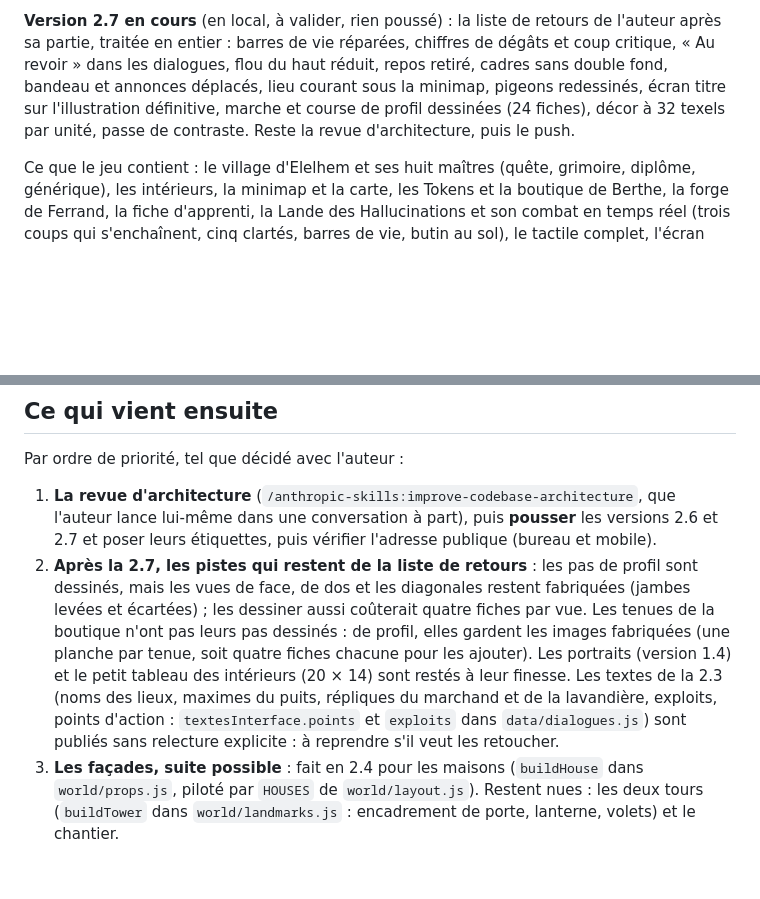
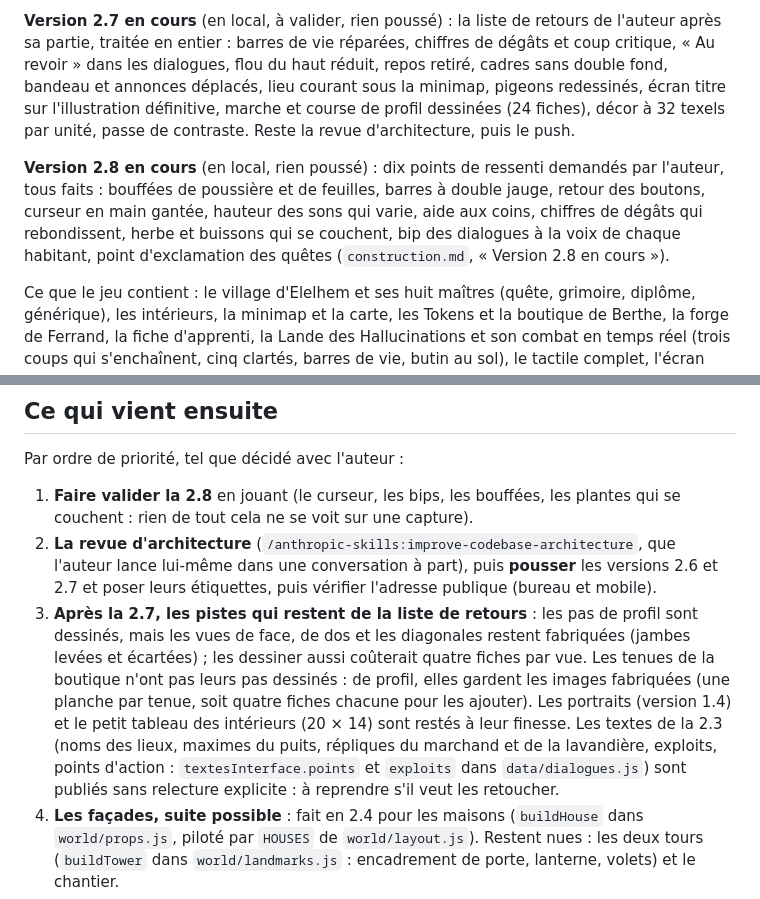
Before and after one commit to Amael-alt/elelhem, a Markdown page: docs/suite.md, 2 parts joined by grey strips. Drawn GitHub-style; blank space fills up the shorter version.

```diff
--- a/docs/suite.md
+++ b/docs/suite.md
@@ -13,6 +13,8 @@
 **Version 2.6 en cours** : l'auberge, la forge, la bibliothèque et l'apothicairerie (validées et poussées) puis la maison du héros et la place du puits (en local, à valider), dedans et dehors (voir `construction.md`, « Version 2.6 en cours »). Étiquette `v2.6` à poser quand le lot des décors sera fini.
 
 **Version 2.7 en cours** (en local, à valider, rien poussé) : la liste de retours de l'auteur après sa partie, traitée en entier : barres de vie réparées, chiffres de dégâts et coup critique, « Au revoir » dans les dialogues, flou du haut réduit, repos retiré, cadres sans double fond, bandeau et annonces déplacés, lieu courant sous la minimap, pigeons redessinés, écran titre sur l'illustration définitive, marche et course de profil dessinées (24 fiches), décor à 32 texels par unité, passe de contraste. Reste la revue d'architecture, puis le push.
+
+**Version 2.8 en cours** (en local, rien poussé) : dix points de ressenti demandés par l'auteur, tous faits : bouffées de poussière et de feuilles, barres à double jauge, retour des boutons, curseur en main gantée, hauteur des sons qui varie, aide aux coins, chiffres de dégâts qui rebondissent, herbe et buissons qui se couchent, bip des dialogues à la voix de chaque habitant, point d'exclamation des quêtes (`construction.md`, « Version 2.8 en cours »).
 
 Ce que le jeu contient : le village d'Elelhem et ses huit maîtres (quête, grimoire, diplôme, générique), les intérieurs, la minimap et la carte, les Tokens et la boutique de Berthe, la forge de Ferrand, la fiche d'apprenti, la Lande des Hallucinations et son combat en temps réel (trois coups qui s'enchaînent, cinq clartés, barres de vie, butin au sol), le tactile complet, l'écran titre sur l'illustration peinte, l'interface illustrée, la légende des touches sur ordinateur, les chiffres de dégâts, le lieu courant sous la minimap. Et depuis la 2.3 : le village de 56 × 42 cases avec le marché, le verger, le lavoir et le terrain d'entraînement, le marchand et la lavandière, les points d'action du village (`game/spots.js`), les étincelles cachées, les exploits (`game/exploits.js`), le coffre et la tenue de la cascade, la carte illustrée.
 
@@ -41,8 +43,9 @@ Tout se vérifie dans un navigateur, sur le serveur local (`npx -y http-server .
 
 Par ordre de priorité, tel que décidé avec l'auteur :
 
-1. **La revue d'architecture** (`/anthropic-skills:improve-codebase-architecture`, que l'auteur lance lui-même dans une conversation à part), puis **pousser** les versions 2.6 et 2.7 et poser leurs étiquettes, puis vérifier l'adresse publique (bureau et mobile).
-2. **Après la 2.7, les pistes qui restent de la liste de retours** : les pas de profil sont dessinés, mais les vues de face, de dos et les diagonales restent fabriquées (jambes levées et écartées) ; les dessiner aussi coûterait quatre fiches par vue. Les tenues de la boutique n'ont pas leurs pas dessinés : de profil, elles gardent les images fabriquées (une planche par tenue, soit quatre fiches chacune pour les ajouter). Les portraits (version 1.4) et le petit tableau des intérieurs (20 × 14) sont restés à leur finesse. Les textes de la 2.3 (noms des lieux, maximes du puits, répliques du marchand et de la lavandière, exploits, points d'action : `textesInterface.points` et `exploits` dans `data/dialogues.js`) sont publiés sans relecture explicite : à reprendre s'il veut les retoucher.
+1. **Faire valider la 2.8** en jouant (le curseur, les bips, les bouffées, les plantes qui se couchent : rien de tout cela ne se voit sur une capture).
+2. **La revue d'architecture** (`/anthropic-skills:improve-codebase-architecture`, que l'auteur lance lui-même dans une conversation à part), puis **pousser** les versions 2.6 et 2.7 et poser leurs étiquettes, puis vérifier l'adresse publique (bureau et mobile).
+3. **Après la 2.7, les pistes qui restent de la liste de retours** : les pas de profil sont dessinés, mais les vues de face, de dos et les diagonales restent fabriquées (jambes levées et écartées) ; les dessiner aussi coûterait quatre fiches par vue. Les tenues de la boutique n'ont pas leurs pas dessinés : de profil, elles gardent les images fabriquées (une planche par tenue, soit quatre fiches chacune pour les ajouter). Les portraits (version 1.4) et le petit tableau des intérieurs (20 × 14) sont restés à leur finesse. Les textes de la 2.3 (noms des lieux, maximes du puits, répliques du marchand et de la lavandière, exploits, points d'action : `textesInterface.points` et `exploits` dans `data/dialogues.js`) sont publiés sans relecture explicite : à reprendre s'il veut les retoucher.
 3. **Les façades, suite possible** : fait en 2.4 pour les maisons (`buildHouse` dans `world/props.js`, piloté par `HOUSES` de `world/layout.js`). Restent nues : les deux tours (`buildTower` dans `world/landmarks.js` : encadrement de porte, lanterne, volets) et le chantier.
 4. **La suite de la refonte 2.5** (demandée par l'auteur, pas encore faite) :
    - **La richesse des décors**, extérieurs et intérieurs, le gros morceau restant ; l'auberge, la forge, la bibliothèque, l'apothicairerie, la maison du héros et la place sont faites (version 2.6 en cours). Reste : le marché, le lavoir, le verger et le terrain d'entraînement à la même hauteur de détail, puis un perron surélevé à marches, qui demande de lisser la hauteur du héros d'une case à l'autre. D'après les captures de référence : des niveaux (terrasses, murets de pierre à chaperon, escaliers à rampe, perrons de porte avec balustrade), des pavés en éventail sur les places, des rangées de tonneaux et de jardinières fleuries devant les maisons, des bancs, des lampadaires à lanterne ; dedans, des pièces plus meublées (canapés et fauteuils rouges, tables basses, guéridons, grands tapis à motif, tableaux, escalier vers l'étage, horloge, bibliothèques à hauteur de plafond), des sols de marbre ou de dalles à frise. Méthode proposée : partir d'une seule maison (l'auberge, dedans et dehors), la pousser au niveau des captures, la faire valider, puis étendre.
```
Also changed, not shown: README.md (+1 -0 lines), docs/construction.md (+24 -0 lines).
